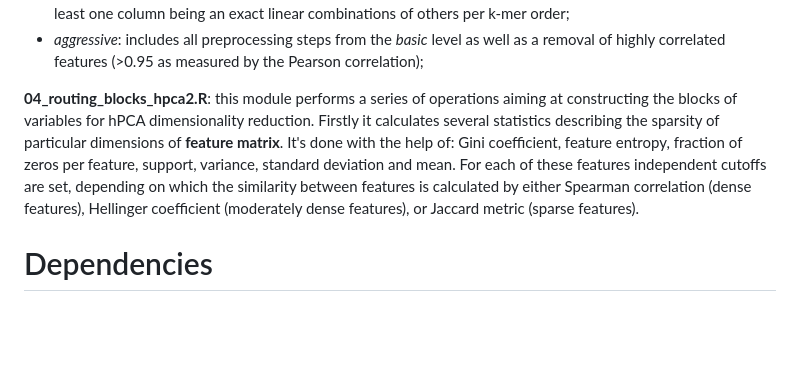
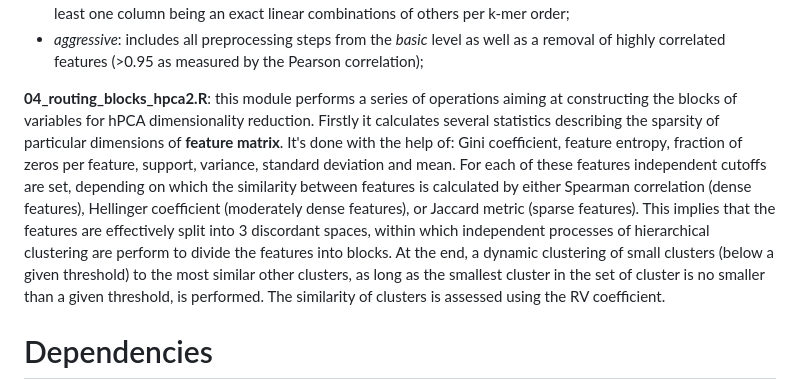
Before and after one commit to MaciejPowierza/COTRA, a Markdown page: README.md, the part around the change. Drawn GitHub-style; blank space fills up the shorter version.

```diff
--- a/README.md
+++ b/README.md
@@ -38,7 +38,7 @@ All the itemized features gives a 344-dimensional feature space. This feature sp
  - *basic*: includes: zero and near-zero variance removal, as well as removal of exact linear combinations. The last step is especially of importance because of compositional nature of k-mer representation, which induces at least one column being an exact linear combinations of others per k-mer order;
  - *aggressive*: includes all preprocessing steps from the *basic* level as well as a removal of highly correlated features (>0.95 as measured by the Pearson correlation);
 
-**04_routing_blocks_hpca2.R**: this module performs a series of operations aiming at constructing the blocks of variables for hPCA dimensionality reduction. Firstly it calculates several statistics describing the sparsity of particular dimensions of **feature matrix**. It's done with the help of: Gini coefficient, feature entropy, fraction of zeros per feature, support, variance, standard deviation and mean. For each of these features independent cutoffs are set, depending on which the similarity between features is calculated by either Spearman correlation (dense features), Hellinger coefficient (moderately dense features), or Jaccard metric (sparse features).
+**04_routing_blocks_hpca2.R**: this module performs a series of operations aiming at constructing the blocks of variables for hPCA dimensionality reduction. Firstly it calculates several statistics describing the sparsity of particular dimensions of **feature matrix**. It's done with the help of: Gini coefficient, feature entropy, fraction of zeros per feature, support, variance, standard deviation and mean. For each of these features independent cutoffs are set, depending on which the similarity between features is calculated by either Spearman correlation (dense features), Hellinger coefficient (moderately dense features), or Jaccard metric (sparse features). This implies that the features are effectively split into 3 discordant spaces, within which independent processes of hierarchical clustering are perform to divide the features into blocks. At the end, a dynamic clustering of small clusters (below a given threshold) to the most similar other clusters, as long as the smallest cluster in the set of cluster is no smaller than a given threshold, is performed. The similarity of clusters is assessed using the RV coefficient.
 
 # Dependencies
 "Biostrings", "ggplot2", "FactoMineR", "dynamicTreeCut", "multiblock", "e1071", "isotree", "ineq", "entropy", "vegan", "mclust", "NMF", "caret", "RGCCA", "Rdimtools", "fastICA"
```
